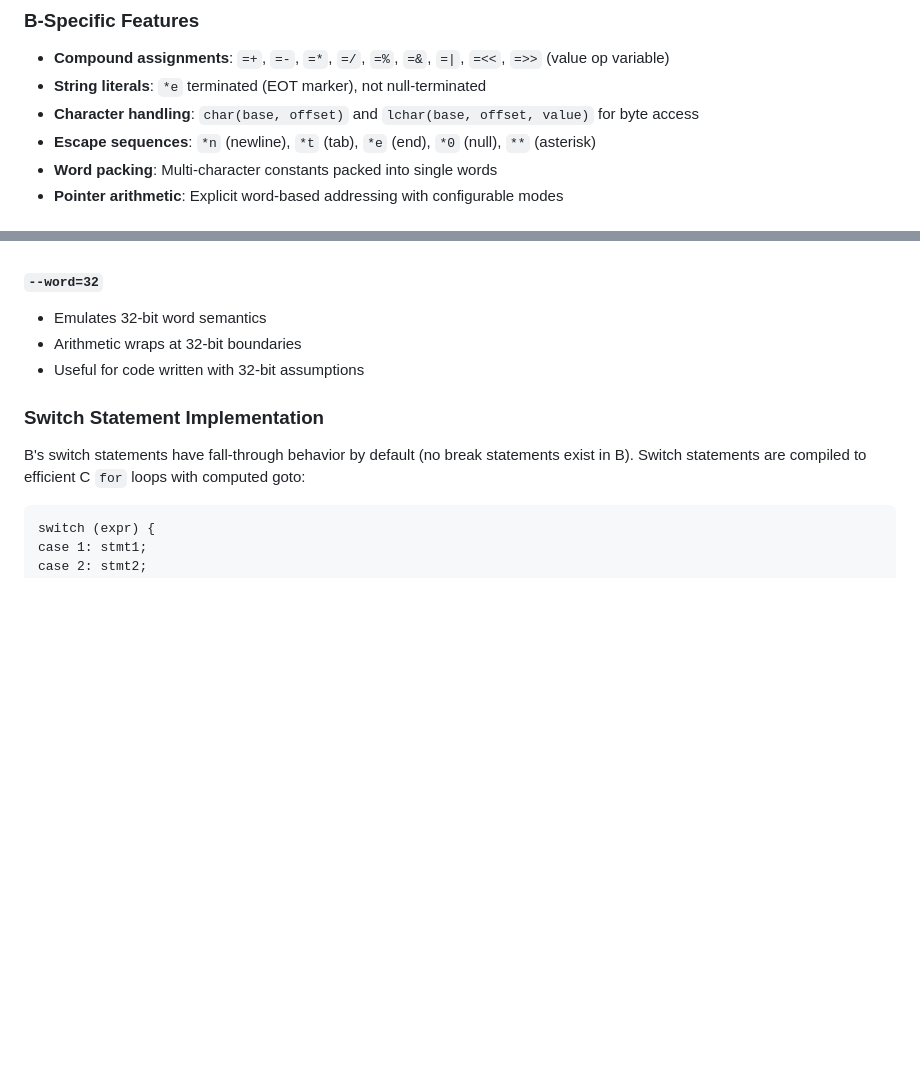
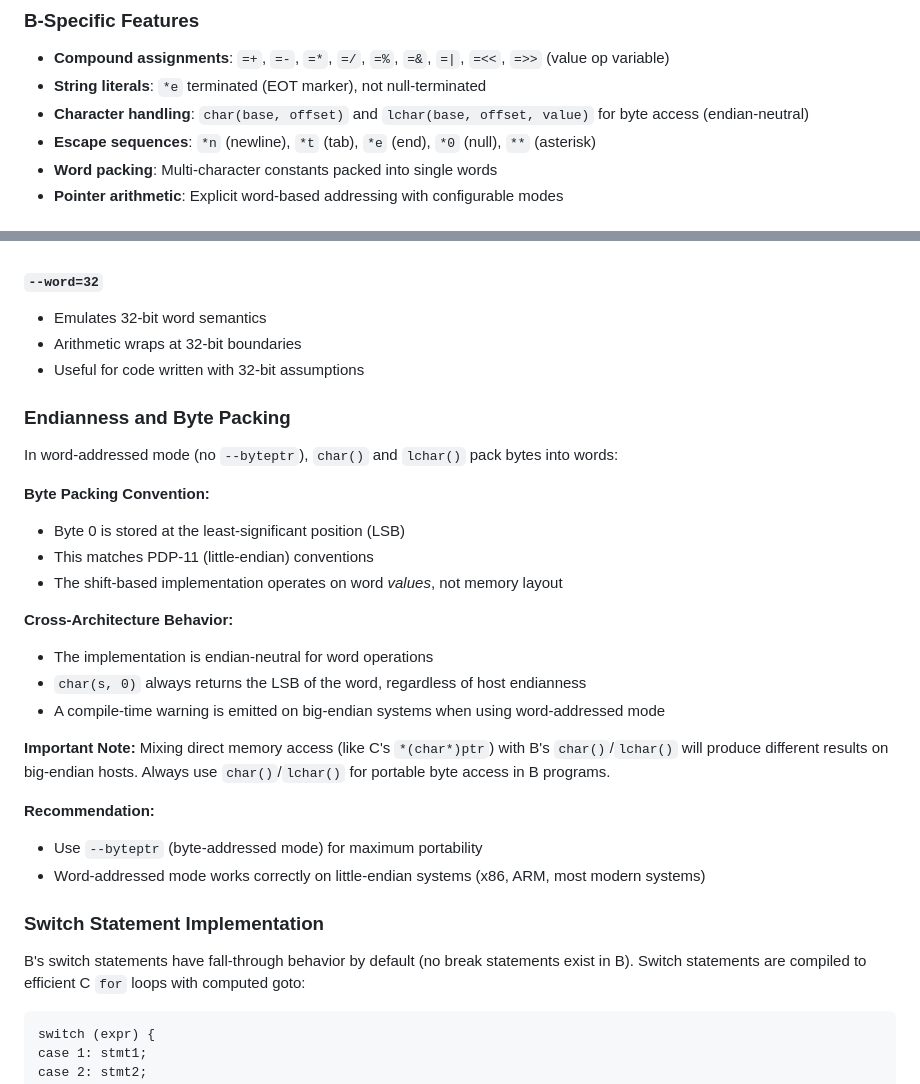
Before and after one commit to frankischilling/bcc, a Markdown page: README.md, 2 parts joined by grey strips. Drawn GitHub-style; blank space fills up the shorter version.

Commit message:
Update README with endianness and byte packing details
Clarify character handling and add endianness section in README.

```diff
--- a/README.md
+++ b/README.md
@@ -29,7 +29,7 @@ This implementation includes:
 ### B-Specific Features
 - **Compound assignments**: `=+`, `=-`, `=*`, `=/`, `=%`, `=&`, `=|`, `=<<`, `=>>` (value op variable)
 - **String literals**: `*e` terminated (EOT marker), not null-terminated
-- **Character handling**: `char(base, offset)` and `lchar(base, offset, value)` for byte access
+- **Character handling**: `char(base, offset)` and `lchar(base, offset, value)` for byte access (endian-neutral)
 - **Escape sequences**: `*n` (newline), `*t` (tab), `*e` (end), `*0` (null), `**` (asterisk)
 - **Word packing**: Multi-character constants packed into single words
 - **Pointer arithmetic**: Explicit word-based addressing with configurable modes
@@ -605,6 +605,27 @@ Select the arithmetic word size and wraparound behavior with `--word`.
 - Arithmetic wraps at 32-bit boundaries
 - Useful for code written with 32-bit assumptions
 
+### Endianness and Byte Packing
+
+In word-addressed mode (no `--byteptr`), `char()` and `lchar()` pack bytes into words:
+
+**Byte Packing Convention:**
+- Byte 0 is stored at the least-significant position (LSB)
+- This matches PDP-11 (little-endian) conventions
+- The shift-based implementation operates on word *values*, not memory layout
+
+**Cross-Architecture Behavior:**
+- The implementation is endian-neutral for word operations
+- `char(s, 0)` always returns the LSB of the word, regardless of host endianness
+- A compile-time warning is emitted on big-endian systems when using word-addressed mode
+
+**Important Note:**
+Mixing direct memory access (like C's `*(char*)ptr`) with B's `char()`/`lchar()` will produce different results on big-endian hosts. Always use `char()`/`lchar()` for portable byte access in B programs.
+
+**Recommendation:**
+- Use `--byteptr` (byte-addressed mode) for maximum portability
+- Word-addressed mode works correctly on little-endian systems (x86, ARM, most modern systems)
+
 ### Switch Statement Implementation
 
 B's switch statements have fall-through behavior by default (no break statements exist in B). Switch statements are compiled to efficient C `for` loops with computed goto:
```
